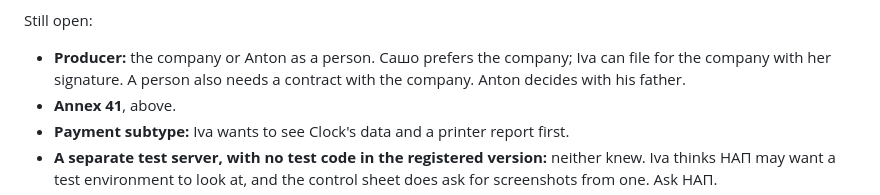
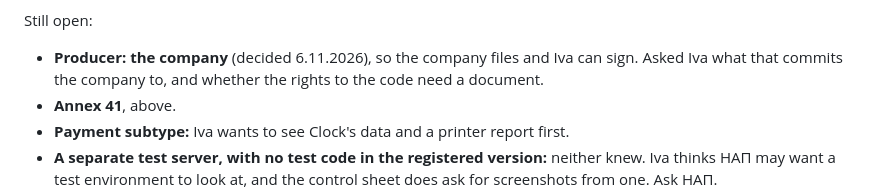
Before and after one commit to TanevAnton/raya-garden, a Markdown page: docs/qr-ordering/SUPTO-ANNEX29.md, the part around the change. Rendered like a GitHub page.

Commit message:
The company is the producer
Co-Authored-By: Claude Opus 5.5 <noreply@anthropic.com>

```diff
--- a/docs/qr-ordering/SUPTO-ANNEX29.md
+++ b/docs/qr-ordering/SUPTO-ANNEX29.md
@@ -141,7 +141,7 @@ Settled:
 - **The order of filing:** Iva thinks ours is right: test printer, screenshots, producer's declaration, swap the fiscal memory (€62 + VAT) and register, Annex 32, live.
 
 Still open:
-- **Producer:** the company or Anton as a person. Сашо prefers the company; Iva can file for the company with her signature. A person also needs a contract with the company. Anton decides with his father.
+- **Producer: the company** (decided 6.11.2026), so the company files and Iva can sign. Asked Iva what that commits the company to, and whether the rights to the code need a document.
 - **Annex 41**, above.
 - **Payment subtype:** Iva wants to see Clock's data and a printer report first.
 - **A separate test server, with no test code in the registered version:** neither knew. Iva thinks НАП may want a test environment to look at, and the control sheet does ask for screenshots from one. Ask НАП.
```
Also changed, not shown: 1 other file.
